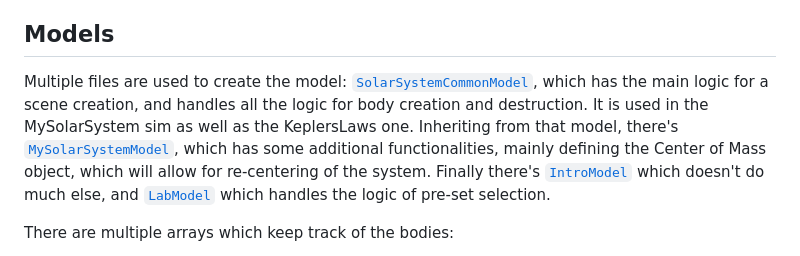
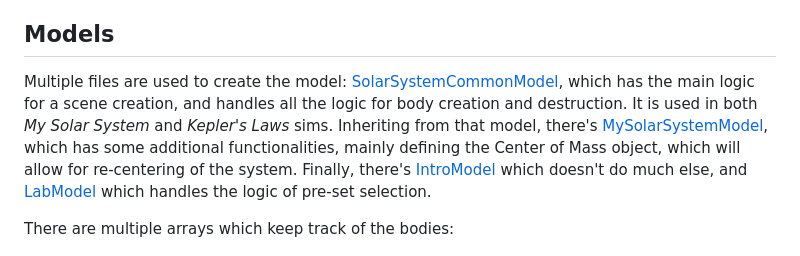
Before and after one commit to phetsims/my-solar-system, a Markdown page: doc/implementation-notes.md, the part around one of its changes. Rendered like a GitHub page.

Commit message:
fix source code links so that they point to latest instead of a specific sha, https://github.com/phetsims/my-solar-system/issues/246

```diff
--- a/doc/implementation-notes.md
+++ b/doc/implementation-notes.md
@@ -18,7 +18,14 @@ The sim statically allocates all Body instances, and the spinner that adds or re
 
 ## Models
 
-Multiple files are used to create the model: [`SolarSystemCommonModel`](https://github.com/phetsims/solar-system-common/blob/af2b6fda39649f58114ba562bcf06d663c64554a/js/model/SolarSystemCommonModel.ts), which has the main logic for a scene creation, and handles all the logic for body creation and destruction. It is used in the MySolarSystem sim as well as the KeplersLaws one. Inheriting from that model, there's [`MySolarSystemModel`](https://github.com/phetsims/my-solar-system/blob/7fd875a7b45b4c17059b4e9c6dbc02b137adc8ee/js/common/model/MySolarSystemModel.ts), which has some additional functionalities, mainly defining the Center of Mass object, which will allow for re-centering of the system. Finally there's [`IntroModel`](https://github.com/phetsims/my-solar-system/blob/df3444bce5fb14dae7ce5ec882ce5ddd353531a0/js/intro/model/IntroModel.ts) which doesn't do much else, and [`LabModel`](https://github.com/phetsims/my-solar-system/blob/df3444bce5fb14dae7ce5ec882ce5ddd353531a0/js/lab/model/LabModel.ts) which handles the logic of pre-set selection.
+Multiple files are used to create the model:
+[SolarSystemCommonModel](https://github.com/phetsims/solar-system-common/blob/main/js/model/SolarSystemCommonModel.ts),
+which has the main logic for a scene creation, and handles all the logic for body creation and destruction. It is used
+in both _My Solar System_ and _Kepler's Laws_ sims. Inheriting from that model, there's
+[MySolarSystemModel](https://github.com/phetsims/my-solar-system/blob/main/js/common/model/MySolarSystemModel.ts),
+which has some additional functionalities, mainly defining the Center of Mass object, which will allow for re-centering
+of the system. Finally, there's [IntroModel](https://github.com/phetsims/my-solar-system/blob/main/js/intro/model/IntroModel.ts)
+which doesn't do much else, and [LabModel](https://github.com/phetsims/my-solar-system/blob/main/js/lab/model/LabModel.ts) which handles the logic of pre-set selection.
 
 There are multiple arrays which keep track of the bodies:
 
```
Also changed, not shown: other parts of doc/implementation-notes.md (+1 -1 lines).
